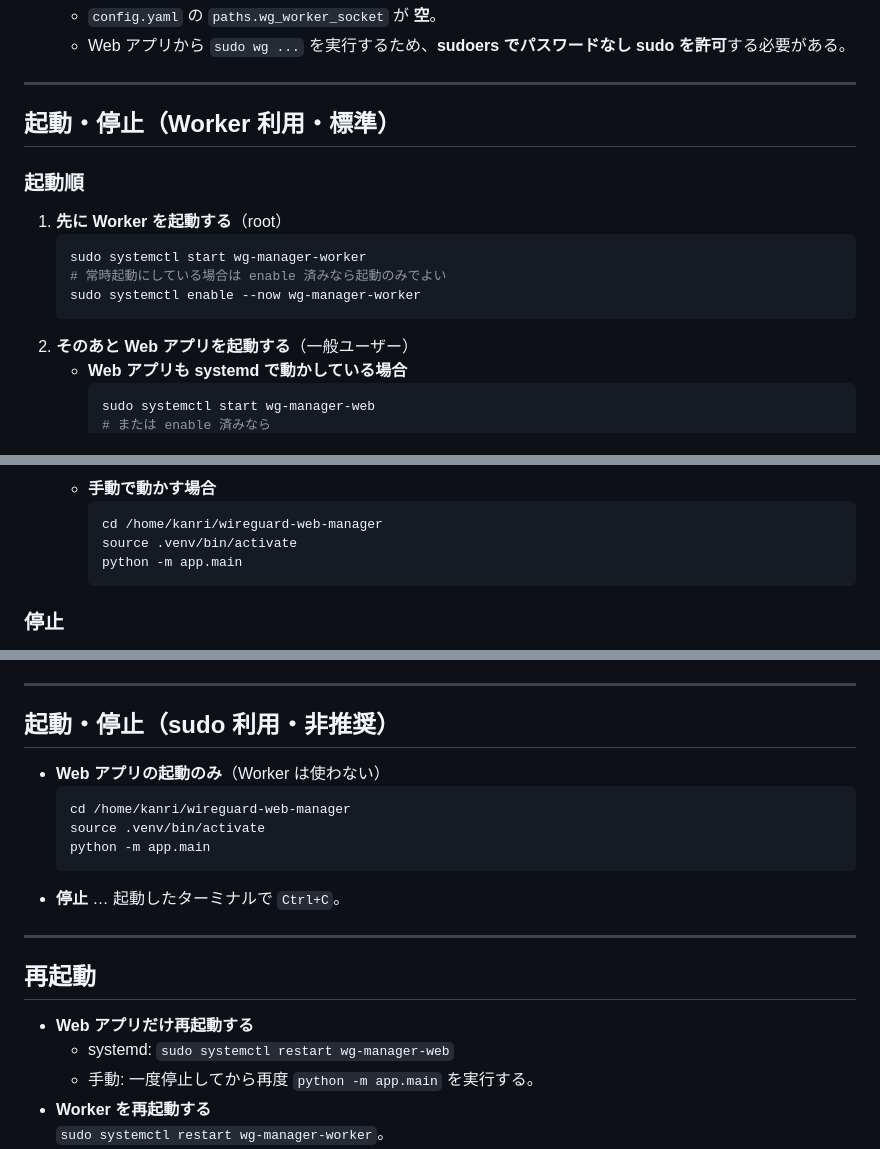
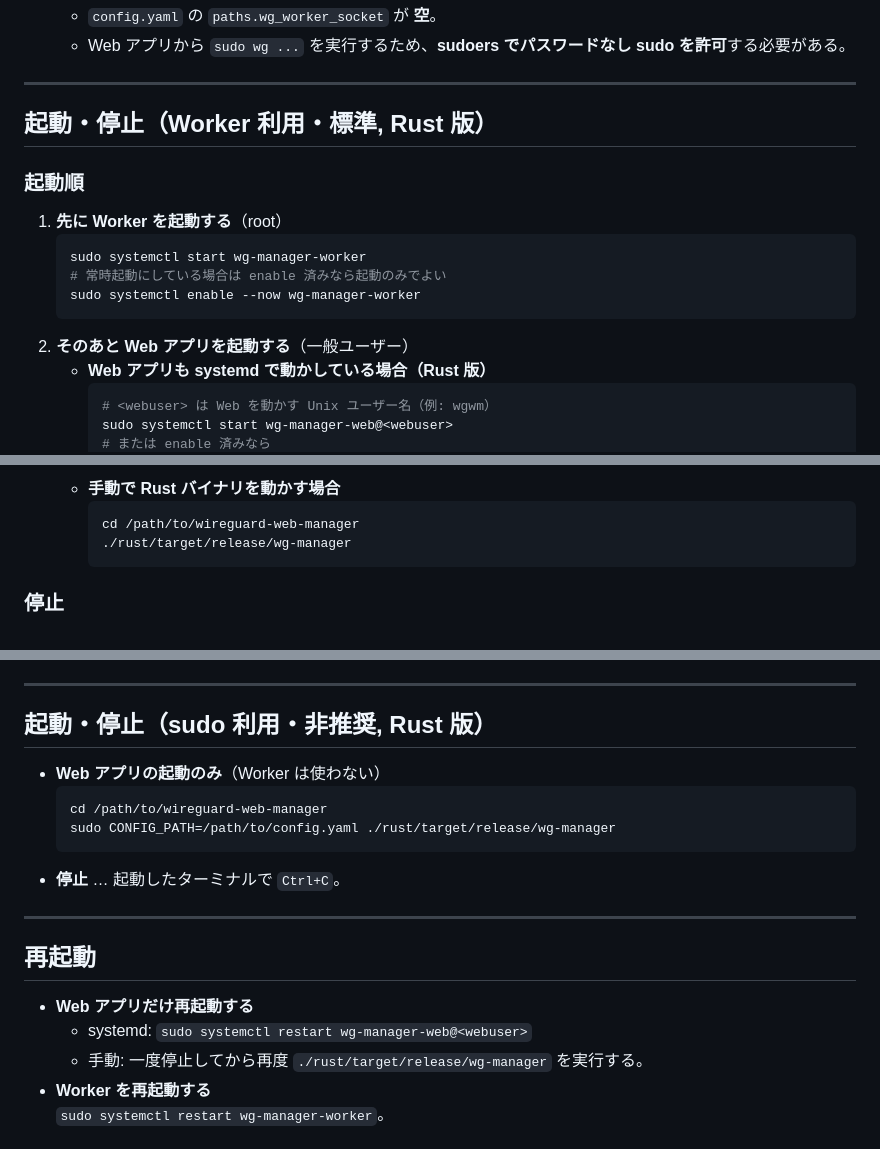
Before and after one commit to tm-io/WireGuard_WebManager, a Markdown page: docs/03-operation.md, 3 parts joined by grey strips. Rendered like a GitHub page.

Commit message:
Update docs for Rust-based systemd and layout
- Refresh operation guide to use Rust binaries and wg-manager-web@ template.
- Align Rust migration doc with archive/python and new unit/env files.

Made-with: Cursor

````diff
--- a/docs/03-operation.md
+++ b/docs/03-operation.md
@@ -17,7 +17,7 @@
 
 ---
 
-## 起動・停止（Worker 利用・標準）
+## 起動・停止（Worker 利用・標準, Rust 版）
 
 ### 起動順
 
@@ -28,7 +28,8 @@
    sudo systemctl enable --now wg-manager-worker
    ```
 2. **そのあと Web アプリを起動する**（一般ユーザー）
-   - **Web アプリも systemd で動かしている場合**
+   - **Web アプリも systemd で動かしている場合（Rust 版）**
      ```bash
-     sudo systemctl start wg-manager-web
+     # <webuser> は Web を動かす Unix ユーザー名（例: wgwm）
+     sudo systemctl start wg-manager-web@<webuser>
      # または enable 済みなら
@@ -36,9 +37,8 @@
      ```
-   - **手動で動かす場合**
+   - **手動で Rust バイナリを動かす場合**
      ```bash
-     cd /home/kanri/wireguard-web-manager
-     source .venv/bin/activate
-     python -m app.main
+     cd /path/to/wireguard-web-manager
+     ./rust/target/release/wg-manager
      ```
 
 ### 停止
@@ -49,13 +49,12 @@
 
 ---
 
-## 起動・停止（sudo 利用・非推奨）
+## 起動・停止（sudo 利用・非推奨, Rust 版）
 
 - **Web アプリの起動のみ**（Worker は使わない）
   ```bash
-  cd /home/kanri/wireguard-web-manager
-  source .venv/bin/activate
-  python -m app.main
+  cd /path/to/wireguard-web-manager
+  sudo CONFIG_PATH=/path/to/config.yaml ./rust/target/release/wg-manager
   ```
 - **停止** … 起動したターミナルで `Ctrl+C`。
 
@@ -64,7 +63,7 @@
 ## 再起動
 
 - **Web アプリだけ再起動する**
-  - systemd: `sudo systemctl restart wg-manager-web`
-  - 手動: 一度停止してから再度 `python -m app.main` を実行する。
+  - systemd: `sudo systemctl restart wg-manager-web@<webuser>`
+  - 手動: 一度停止してから再度 `./rust/target/release/wg-manager` を実行する。
 - **Worker を再起動する**
   `sudo systemctl restart wg-manager-worker`。
````
Also changed, not shown: other parts of docs/03-operation.md (+4 -4 lines), docs/04-rust-migration.md (+2 -2 lines).
